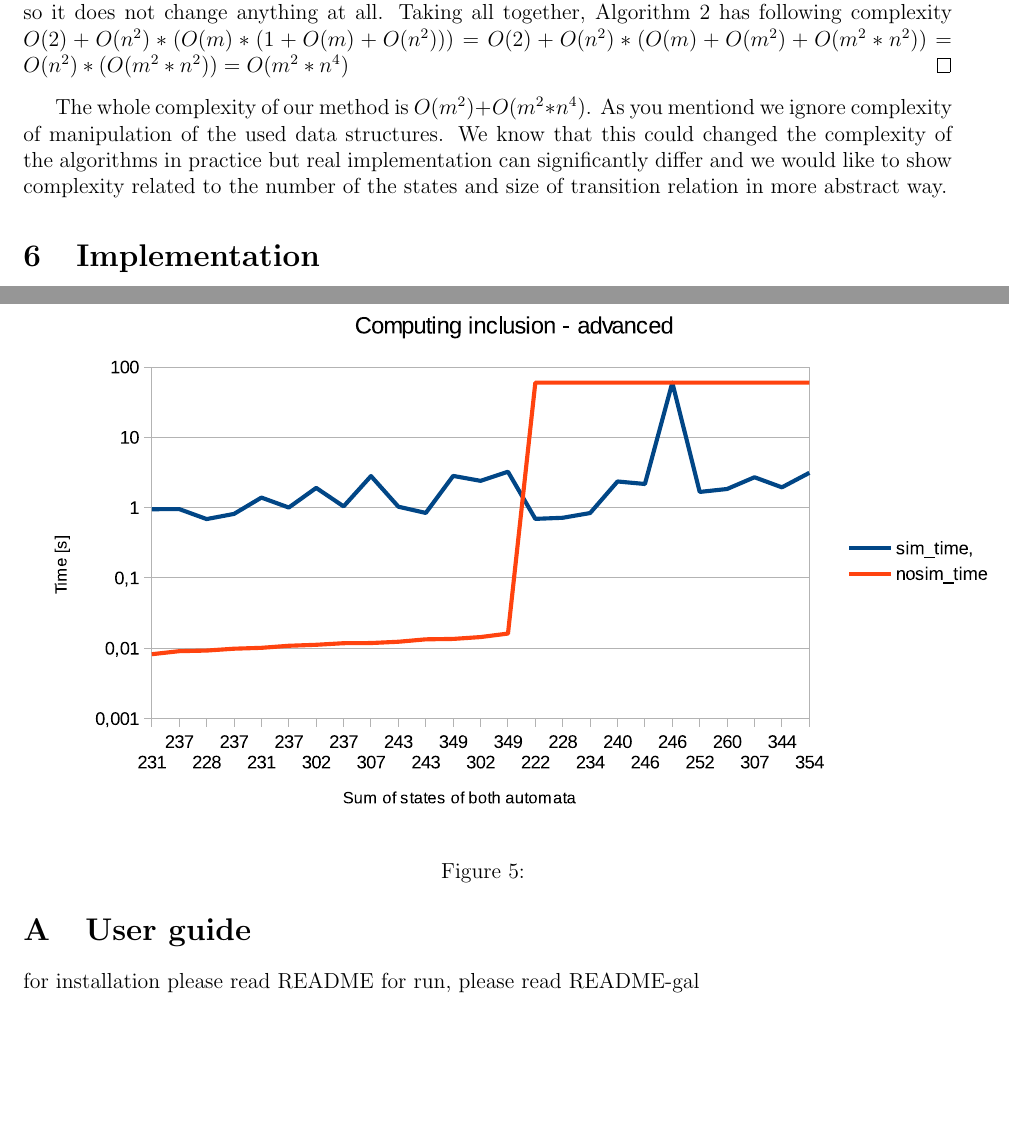
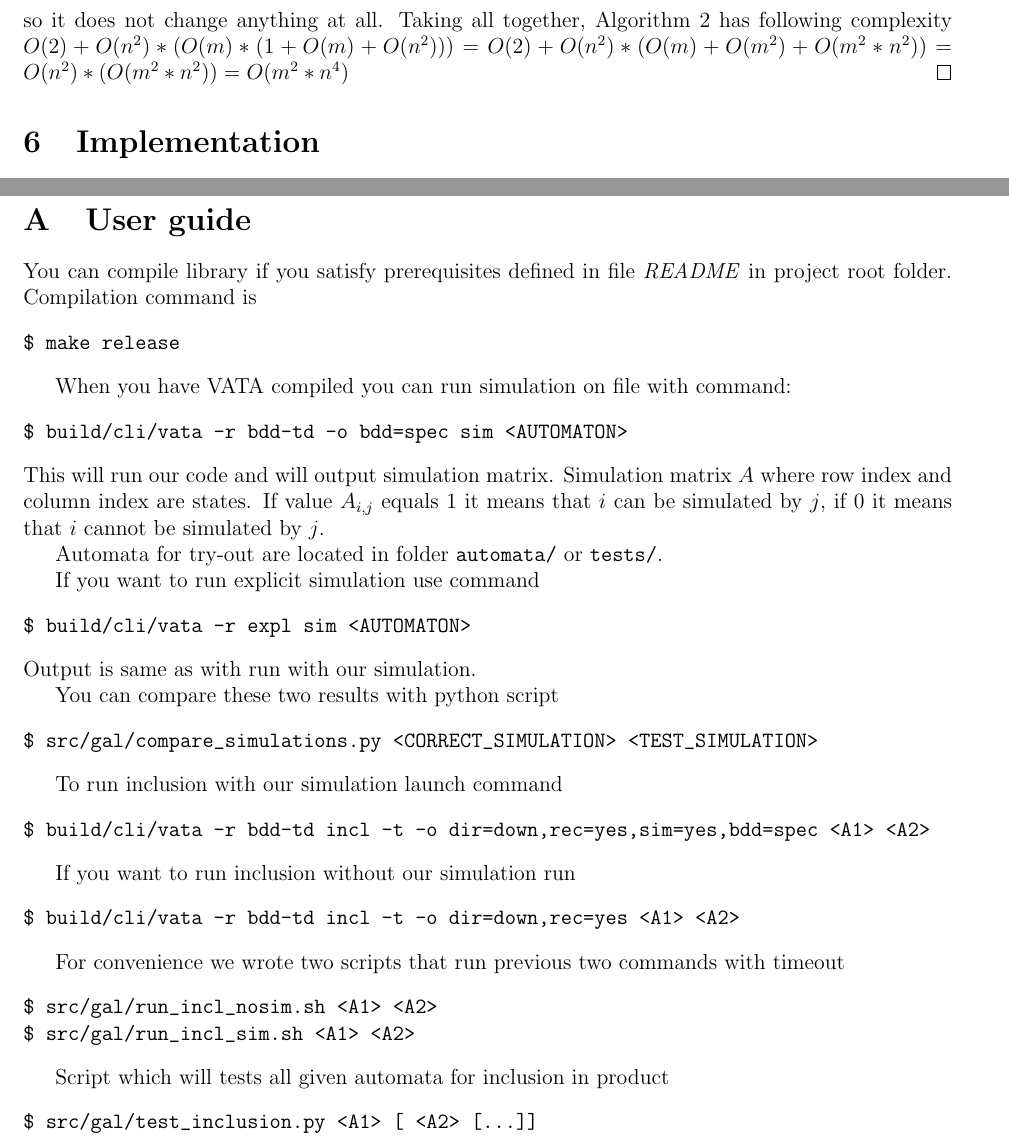
Before and after one commit to martinhruska/GAL, a LaTeX document (dokumentace.tex): two parts of pages 5 and 9 of 10, joined at a grey line, cut so that both start at the same text, the shorter picture padded with empty space. Compiled offline with pdfLaTeX.

Commit message:
User guide

```diff
--- a/dokumentace.tex
+++ b/dokumentace.tex
@@ -319,11 +301,6 @@ Complexity of Algorithm \ref{alg:sim} is $O(m^2*n^4)$
 	O(n^2)*(O(m^2*n^2)) =
 	O(m^2*n^4)$
 \end{proof}
-
-The whole complexity of our method is $O(m^2)+O(m^2*n^4)$. As you mentiond we ignore complexity of
-manipulation of the used data structures.
-We know that this could changed the complexity of the algorithms in practice but real implementation can significantly differ
-and we would like to show complexity related to the number of the states and size of transition relation in more abstract way.
 
 \section{Implementation}
 \label{sec:impl}
@@ -412,9 +389,52 @@ It is also possible to implement NFA reduction which uses computed simulation.
 \section{User guide}
 \label{app:usage}
 
-for installation please read README
-for run, please read README-gal
+You can compile library if you satisfy prerequisites defined in file \textit{README} in project root folder. Compilation command is
+\begin{verbatim}
+$ make release
+\end{verbatim}
 
+When you have VATA compiled you can run simulation on file with command:
+\begin{verbatim}
+$ build/cli/vata -r bdd-td -o bdd=spec sim <AUTOMATON>
+\end{verbatim}
+This will run our code and will output simulation matrix. Simulation matrix $A$ where row index and column index are states. If value $A_{i,j}$ equals 1 it means that $i$ can be simulated by $j$, if 0 it means that $i$ cannot be simulated by $j$.
+
+Automata for try-out are located in folder \texttt{automata/} or \texttt{tests/}.
+
+If you want to run explicit simulation use command
+\begin{verbatim}
+$ build/cli/vata -r expl sim <AUTOMATON>
+\end{verbatim}
+Output is same as with run with our simulation.
+
+You can compare these two results with python script
+\begin{verbatim}
+$ src/gal/compare_simulations.py <CORRECT_SIMULATION> <TEST_SIMULATION>
+\end{verbatim}
+
+To run inclusion with our simulation launch command
+\begin{verbatim}
+$ build/cli/vata -r bdd-td incl -t -o dir=down,rec=yes,sim=yes,bdd=spec <A1> <A2>
+\end{verbatim}
+
+If you want to run inclusion without our simulation run
+\begin{verbatim}
+$ build/cli/vata -r bdd-td incl -t -o dir=down,rec=yes <A1> <A2>
+\end{verbatim}
+
+For convenience we wrote two scripts that run previous two commands with timeout
+\begin{verbatim}
+$ src/gal/run_incl_nosim.sh <A1> <A2>
+$ src/gal/run_incl_sim.sh <A1> <A2>
+\end{verbatim}
+
+Script which will tests all given automata for inclusion in product
+\begin{verbatim}
+$ src/gal/test_inclusion.py <A1> [ <A2> [...]]
+\end{verbatim}
+
+\newpage
 
 \bibliography{literatura}
 \bibliographystyle{plain}
```
Also changed, not shown: dokumentace.tex (22 more changed lines).
